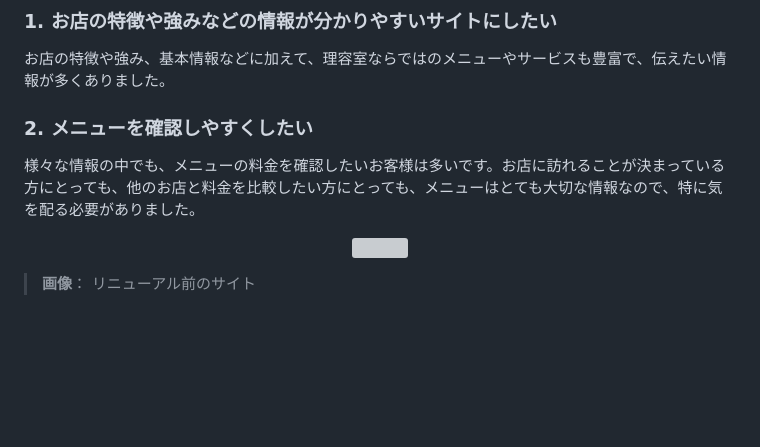
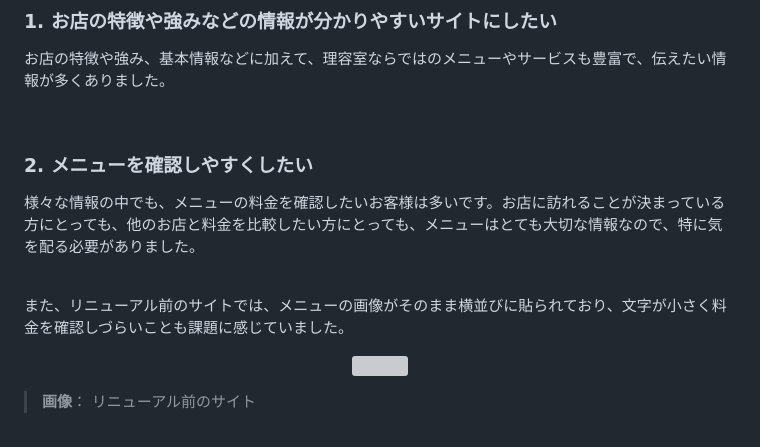
Before and after one commit to kanakanakan/cutsalonnico, a Markdown page: README.md, the part around the change. GitHub-like rendering; blank space fills up the shorter version; grey boxes are pictures that could not be loaded.

```diff
--- a/README.md
+++ b/README.md
@@ -36,10 +36,15 @@
 ## ▼制作前の課題
 ### 1. お店の特徴や強みなどの情報が分かりやすいサイトにしたい
 お店の特徴や強み、基本情報などに加えて、理容室ならではのメニューやサービスも豊富で、伝えたい情報が多くありました。
+
 <br />
 
 ### 2. メニューを確認しやすくしたい
 様々な情報の中でも、メニューの料金を確認したいお客様は多いです。お店に訪れることが決まっている方にとっても、他のお店と料金を比較したい方にとっても、メニューはとても大切な情報なので、特に気を配る必要がありました。
+<br />
+<br />
+
+また、リニューアル前のサイトでは、メニューの画像がそのまま横並びに貼られており、文字が小さく料金を確認しづらいことも課題に感じていました。
 <p align="center">
 <img src="./image/scleenshot2.png" style="width:100%">
 </p>
```
